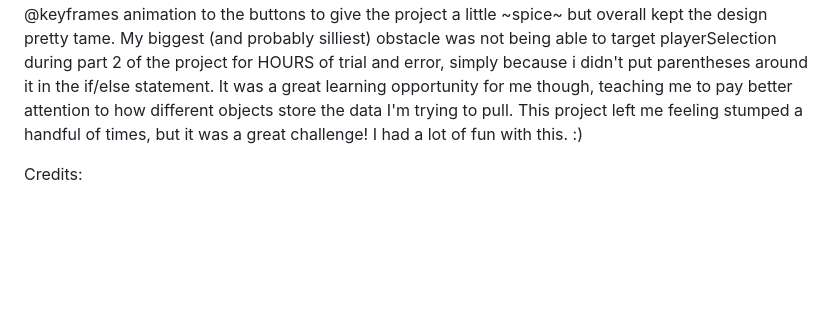
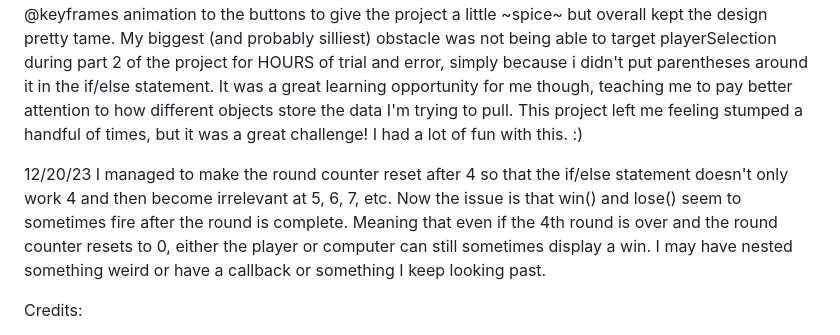
Before and after one commit to pinkx-xlink/rock-paper-scissors2, a Markdown page: README.md, the part around the change. Drawn GitHub-style; blank space fills up the shorter version.

```diff
--- a/README.md
+++ b/README.md
@@ -42,6 +42,11 @@ My biggest (and probably silliest) obstacle was not being able to target playerS
 This project left me feeling stumped a handful of times, but it was a great challenge! I had a lot of fun with this. :)
 
 
+12/20/23
+I managed to make the round counter reset after 4 so that the if/else statement doesn't only work 4 and then become irrelevant at 5, 6, 7, etc.
+Now the issue is that win() and lose() seem to sometimes fire after the round is complete. Meaning that even if the 4th round is over and the round counter resets to 0, either the player or computer can still sometimes display a win. I may have nested something weird or have a callback or something I keep looking past.
+
+
 Credits:
 
 paper img source: https://th.bing.com/th/id/R.6949ee86b3ab0fee993f170a72fd2d04?rik=JL95HtGeovF7Ww&riu=http%3a%2f%2fpixelartmaker-data-78746291193.nyc3.digitaloceanspaces.com%2fimage%2f7346e1cdfa07a65.png&ehk=jkWnpPx9791BIDLVRunZMPQJ6Y7x1UlTxv8S3qtQ06E%3d&risl=&pid=ImgRaw&r=0&sres=1&sresct=1
```
